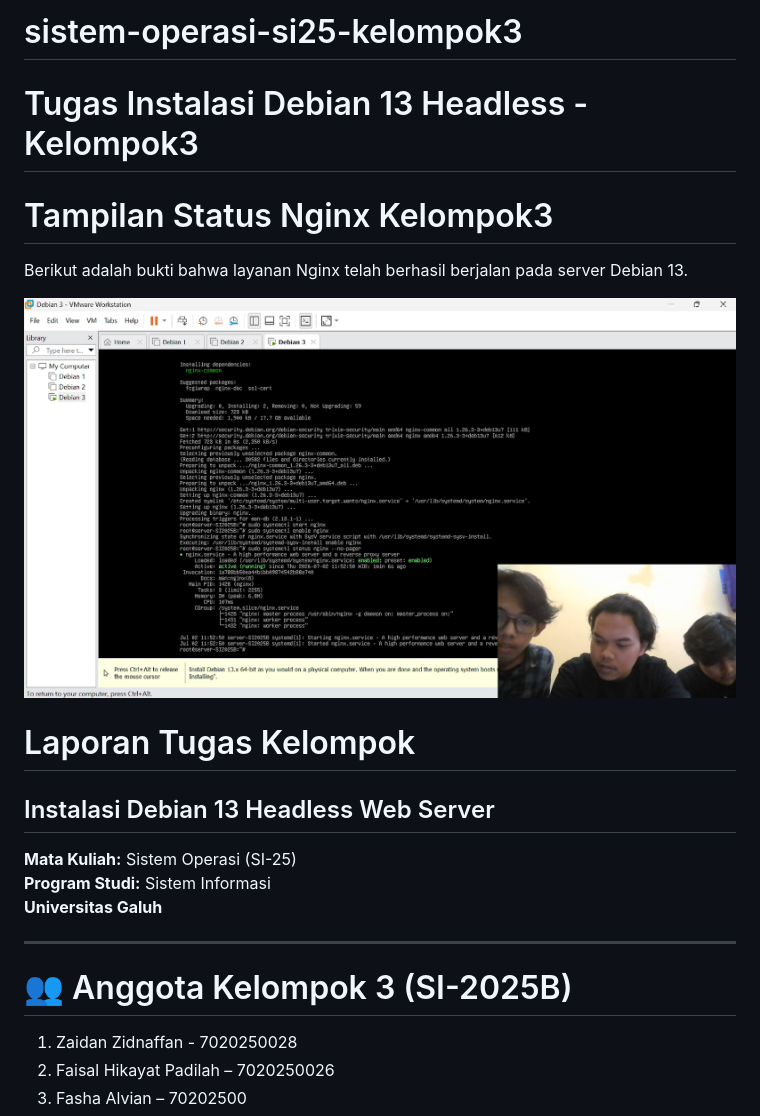
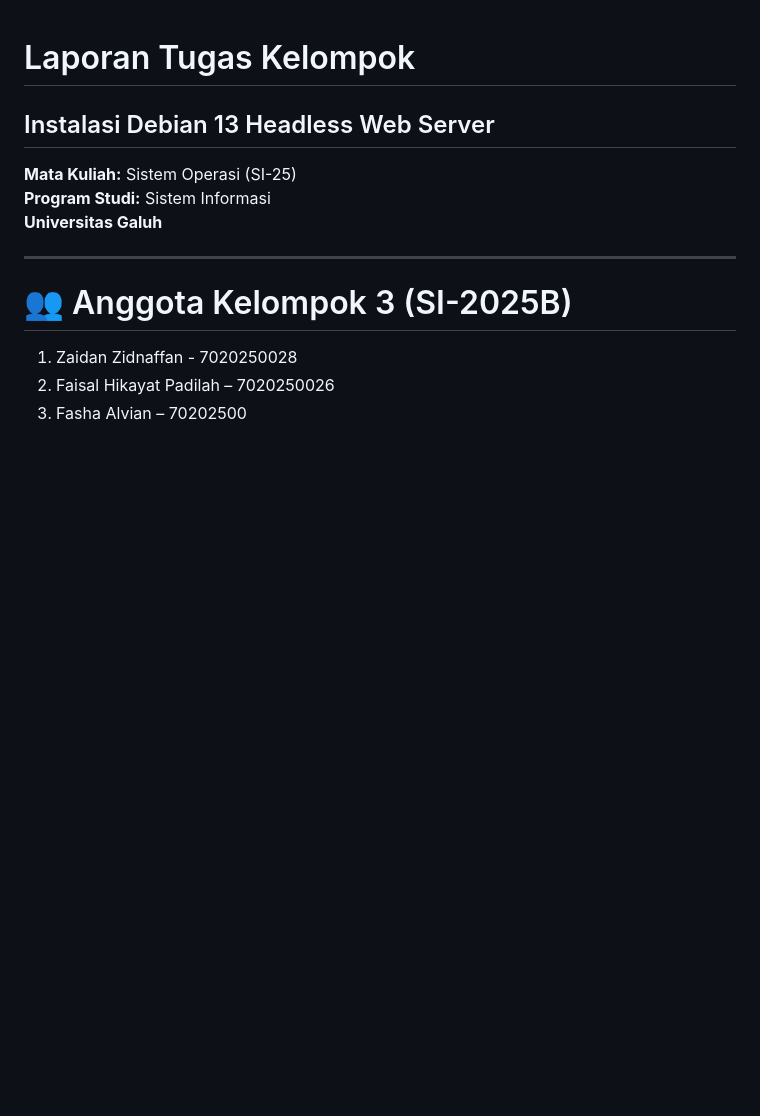
Before and after one commit to Kelompok3SO/sistem-operasi-kelompok3, a Markdown page: README.md, the part around the change. GitHub-like rendering; blank space fills up the shorter version.

Commit message:
Clean up README by removing unnecessary sections
Removed introductory sections and Nginx status image.

```diff
--- a/README.md
+++ b/README.md
@@ -1,13 +1,3 @@
-# sistem-operasi-si25-kelompok3
-
-# Tugas Instalasi Debian 13 Headless - Kelompok3
-
-# Tampilan Status Nginx Kelompok3
-
-Berikut adalah bukti bahwa layanan Nginx telah berhasil berjalan pada server Debian 13.
-
-![Tampilan Nginx Status](images/03-nginx-status.png)
-
 # Laporan Tugas Kelompok
 ## Instalasi Debian 13 Headless Web Server
 
```
